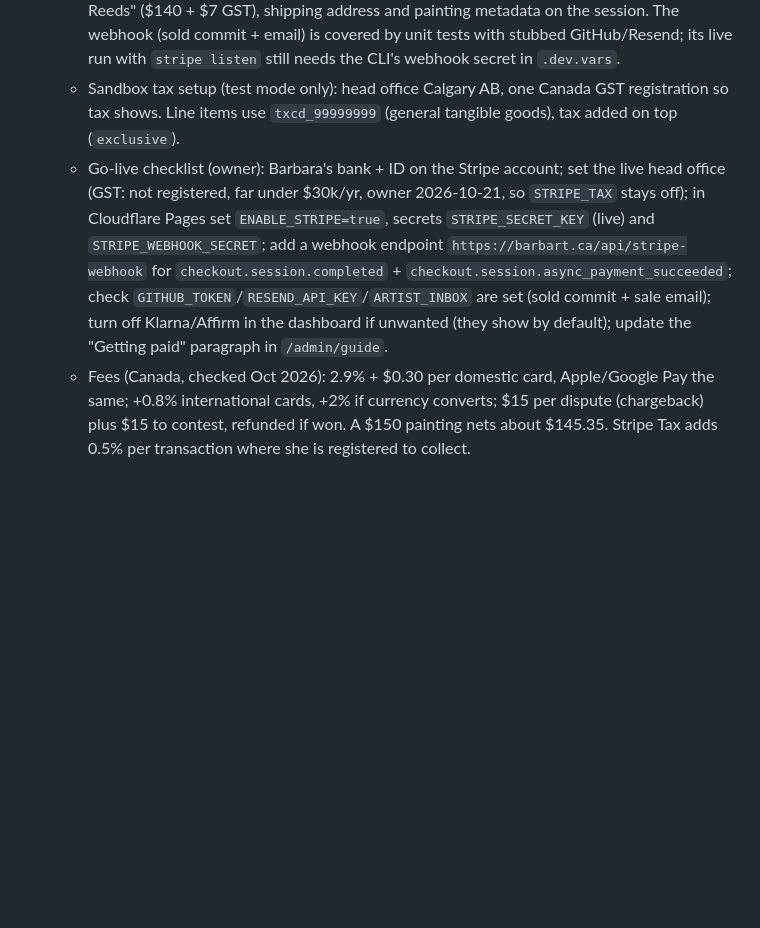
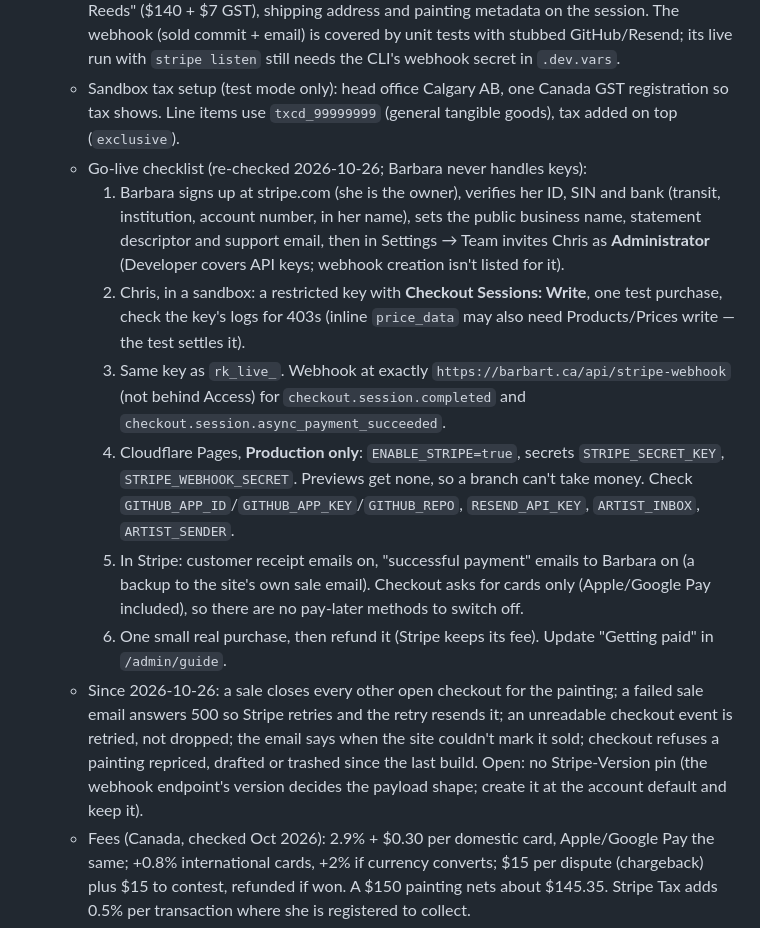
Before and after one commit to great-art-portfolio/art-website, a Markdown page: docs/ROADMAP.md, the part around the change. Rendered like a GitHub page; blank space fills up the shorter version.

Commit message:
Card checkout go-live steps, re-checked: Barbara signs up and invites Chris, who sets up the key and webhook
Co-Authored-By: Claude Opus 5.5 <noreply@anthropic.com>
Claude-Session: https://claude.ai/code/session_01W5gfFBm3WhaaS7QrtpkwZy

```diff
--- a/docs/ROADMAP.md
+++ b/docs/ROADMAP.md
@@ -15,7 +15,14 @@
   - How it works: the painting page's "Buy now · $140 CAD" POSTs `{ slug, title, priceCents }` to `/api/checkout`, which checks them against the built `/catalog.json` (and the live .md in git, for the minutes before a rebuild) and opens Stripe's hosted Checkout (CAD, ships to CA/US, phone collected, 30-minute link). `/api/stripe-webhook` verifies the signature, commits `sold: true` ("Sold online: <title>"), and emails her the buyer and shipping address. Success lands on `/thanks`. The buy box only shows when `/api/status` says `stripe: true`; e-transfer stays as a line under it.
   - Tested 2026-10-07 in the "Straka sandbox" test account: 4242 card paid $147.00 for "Night Reeds" ($140 + $7 GST), shipping address and painting metadata on the session. The webhook (sold commit + email) is covered by unit tests with stubbed GitHub/Resend; its live run with `stripe listen` still needs the CLI's webhook secret in `.dev.vars`.
   - Sandbox tax setup (test mode only): head office Calgary AB, one Canada GST registration so tax shows. Line items use `txcd_99999999` (general tangible goods), tax added on top (`exclusive`).
-  - Go-live checklist (owner): Barbara's bank + ID on the Stripe account; set the live head office (GST: not registered, far under $30k/yr, owner 2026-10-21, so `STRIPE_TAX` stays off); in Cloudflare Pages set `ENABLE_STRIPE=true`, secrets `STRIPE_SECRET_KEY` (live) and `STRIPE_WEBHOOK_SECRET`; add a webhook endpoint `https://barbart.ca/api/stripe-webhook` for `checkout.session.completed` + `checkout.session.async_payment_succeeded`; check `GITHUB_TOKEN`/`RESEND_API_KEY`/`ARTIST_INBOX` are set (sold commit + sale email); turn off Klarna/Affirm in the dashboard if unwanted (they show by default); update the "Getting paid" paragraph in `/admin/guide`.
+  - Go-live checklist (re-checked 2026-10-26; Barbara never handles keys):
+    1. Barbara signs up at stripe.com (she is the owner), verifies her ID, SIN and bank (transit, institution, account number, in her name), sets the public business name, statement descriptor and support email, then in Settings → Team invites Chris as **Administrator** (Developer covers API keys; webhook creation isn't listed for it).
+    2. Chris, in a sandbox: a restricted key with **Checkout Sessions: Write**, one test purchase, check the key's logs for 403s (inline `price_data` may also need Products/Prices write — the test settles it).
+    3. Same key as `rk_live_`. Webhook at exactly `https://barbart.ca/api/stripe-webhook` (not behind Access) for `checkout.session.completed` and `checkout.session.async_payment_succeeded`.
+    4. Cloudflare Pages, **Production only**: `ENABLE_STRIPE=true`, secrets `STRIPE_SECRET_KEY`, `STRIPE_WEBHOOK_SECRET`. Previews get none, so a branch can't take money. Check `GITHUB_APP_ID`/`GITHUB_APP_KEY`/`GITHUB_REPO`, `RESEND_API_KEY`, `ARTIST_INBOX`, `ARTIST_SENDER`.
+    5. In Stripe: customer receipt emails on, "successful payment" emails to Barbara on (a backup to the site's own sale email). Checkout asks for cards only (Apple/Google Pay included), so there are no pay-later methods to switch off.
+    6. One small real purchase, then refund it (Stripe keeps its fee). Update "Getting paid" in `/admin/guide`.
+  - Since 2026-10-26: a sale closes every other open checkout for the painting; a failed sale email answers 500 so Stripe retries and the retry resends it; an unreadable checkout event is retried, not dropped; the email says when the site couldn't mark it sold; checkout refuses a painting repriced, drafted or trashed since the last build. Open: no Stripe-Version pin (the webhook endpoint's version decides the payload shape; create it at the account default and keep it).
   - Fees (Canada, checked Oct 2026): 2.9% + $0.30 per domestic card, Apple/Google Pay the same; +0.8% international cards, +2% if currency converts; $15 per dispute (chargeback) plus $15 to contest, refunded if won. A $150 painting nets about $145.35. Stripe Tax adds 0.5% per transaction where she is registered to collect.
   - Stripe is not escrow: money settles to her bank on a schedule (first payout ~7 days, then ~3 business days), whether or not she has shipped. The buyer's protection is the chargeback. A manual-capture hold only lasts ~7 days (Visa ~5), too short to wait on shipping, so charge at checkout and ship promptly with tracking.
   - Keep Interac e-transfer as the no-fee option for people she knows: free, money is final once deposited (no chargebacks), but no buyer protection and fully manual.
```
